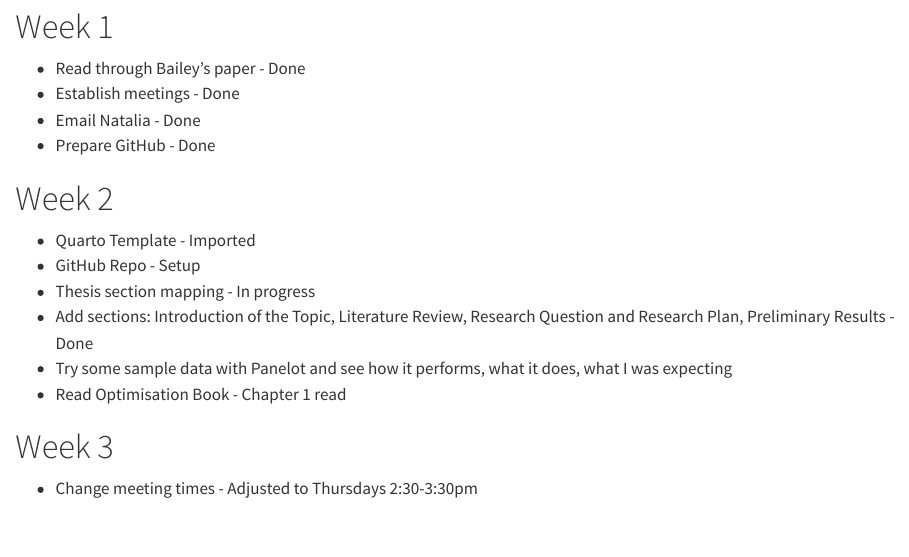
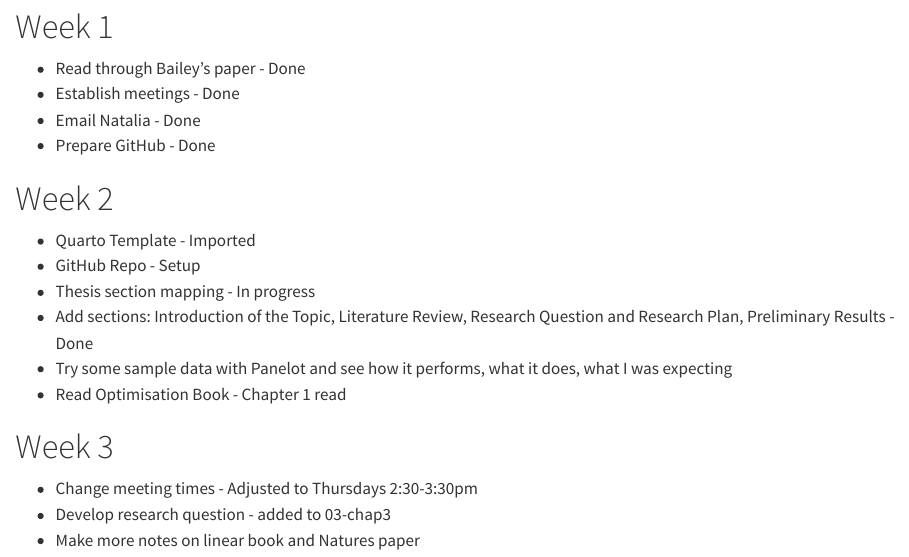
Before and after one commit to Pian0Dan/Honours, a Quarto document (Planner.qmd): the page in a window 1100 px wide, from 80 px down. Rendered offline with R 4.5, knitr and Pandoc in place of Quarto, with nearby package versions.

Commit message:
modified planner

```diff
--- a/Planner.qmd
+++ b/Planner.qmd
@@ -21,3 +21,5 @@ format: html
 
 # Week 3
 - Change meeting times - Adjusted to Thursdays 2:30-3:30pm
+- Develop research question - added to 03-chap3
+- Make more notes on linear book and Natures paper
```
